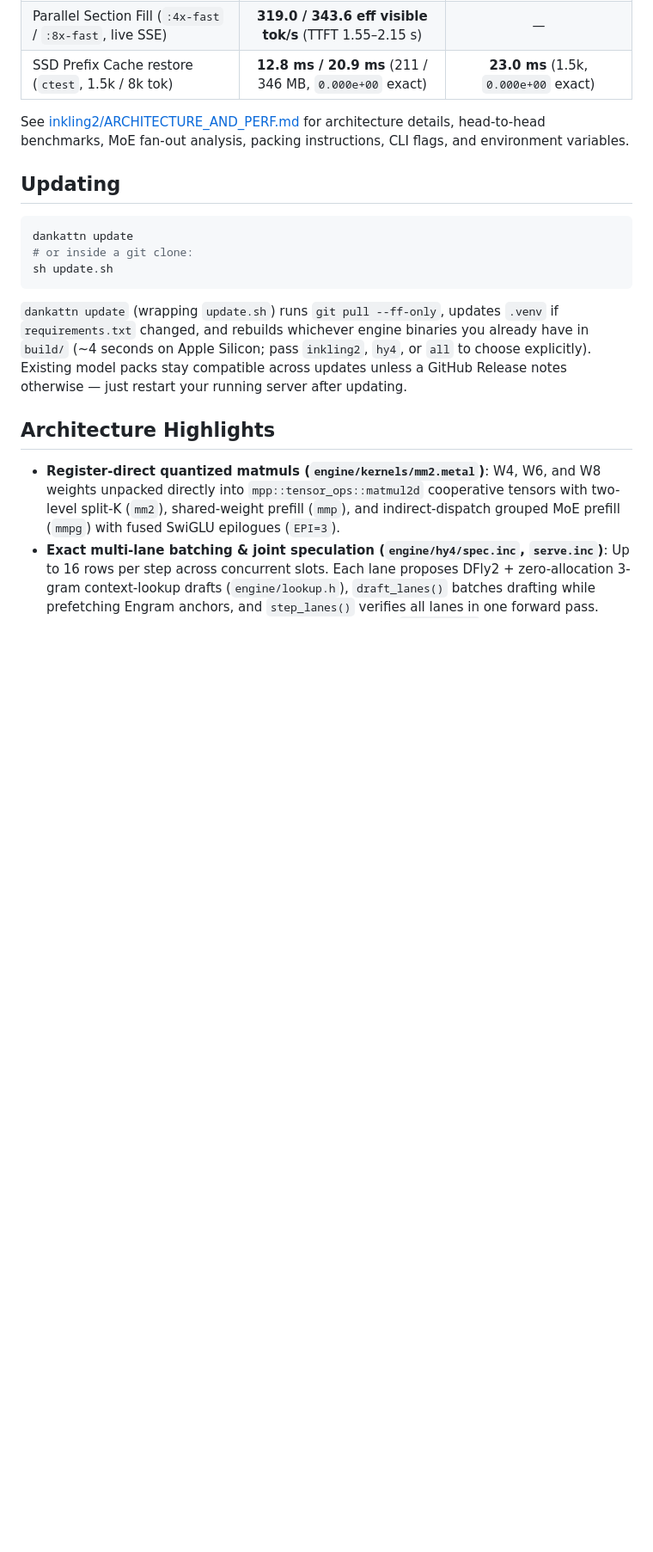
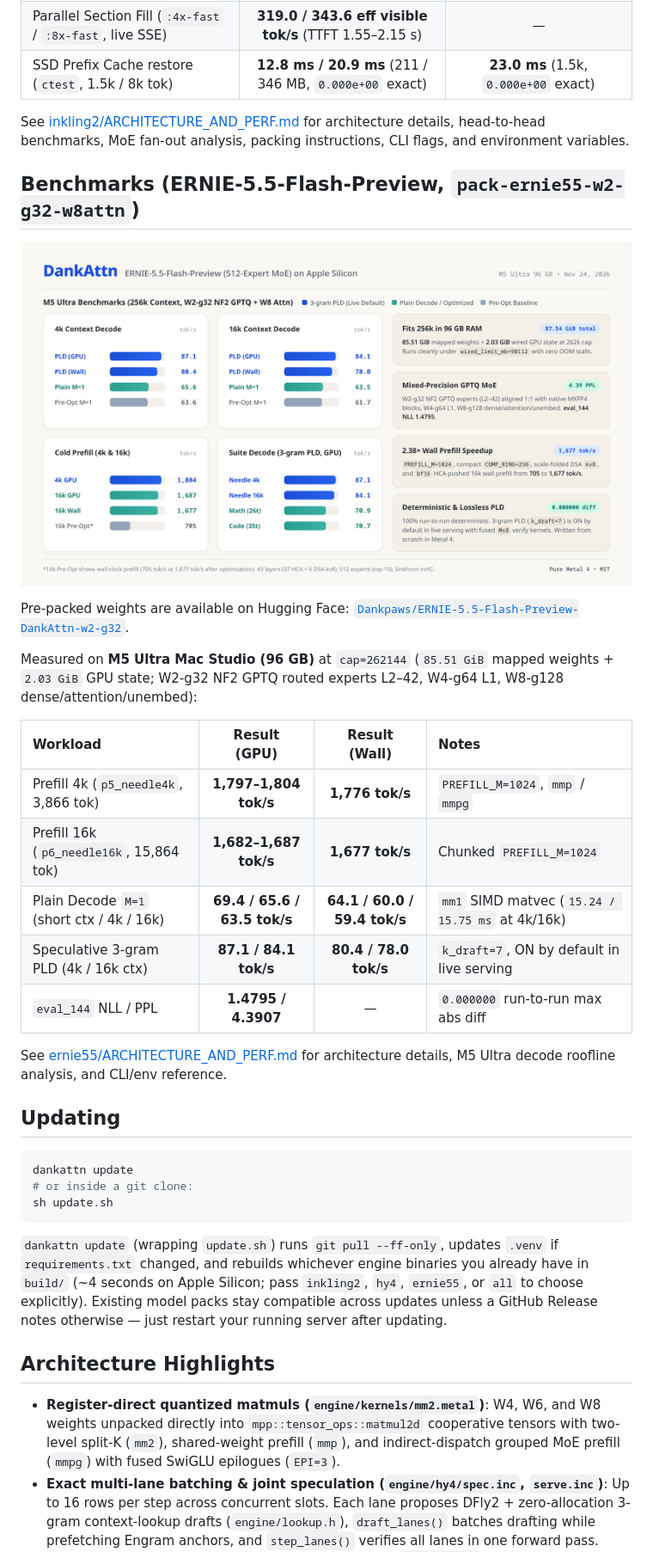
Before and after one commit to Dankpaws/DankAttn, a Markdown page: README.md, the part around one of its changes. Shown at 86% size. Rendered like a GitHub page; pictures changed too: assets/dankattn-ernie55-overview.png (added); blank space fills up the shorter version.

Commit message:
ernie55: optimize Metal 4 prefill/decode/PLD, add OpenAI server, CLI & docs

````diff
--- a/README.md
+++ b/README.md
@@ -106,6 +112,24 @@ Pre-packed weights are available on Hugging Face: [`Dankpaws/Inkling-2-Mini-Dank
 
 See [inkling2/ARCHITECTURE_AND_PERF.md](inkling2/ARCHITECTURE_AND_PERF.md) for architecture details, head-to-head benchmarks, MoE fan-out analysis, packing instructions, CLI flags, and environment variables.
 
+## Benchmarks (ERNIE-5.5-Flash-Preview, `pack-ernie55-w2-g32-w8attn`)
+
+![DankAttn ERNIE-5.5-Flash-Preview M5 Ultra Overview](assets/dankattn-ernie55-overview.png)
+
+Pre-packed weights are available on Hugging Face: [`Dankpaws/ERNIE-5.5-Flash-Preview-DankAttn-w2-g32`](https://huggingface.co/Dankpaws/ERNIE-5.5-Flash-Preview-DankAttn-w2-g32).
+
+Measured on **M5 Ultra Mac Studio (96 GB)** at `cap=262144` (`85.51 GiB` mapped weights + `2.03 GiB` GPU state; W2-g32 NF2 GPTQ routed experts L2–42, W4-g64 L1, W8-g128 dense/attention/unembed):
+
+| Workload | Result (GPU) | Result (Wall) | Notes |
+| :--- | :---: | :---: | :--- |
+| Prefill 4k (`p5_needle4k`, 3,866 tok) | **1,797–1,804 tok/s** | **1,776 tok/s** | `PREFILL_M=1024`, `mmp` / `mmpg` |
+| Prefill 16k (`p6_needle16k`, 15,864 tok) | **1,682–1,687 tok/s** | **1,677 tok/s** | Chunked `PREFILL_M=1024` |
+| Plain Decode `M=1` (short ctx / 4k / 16k) | **69.4 / 65.6 / 63.5 tok/s** | **64.1 / 60.0 / 59.4 tok/s** | `mm1` SIMD matvec (`15.24 / 15.75 ms` at 4k/16k) |
+| Speculative 3-gram PLD (4k / 16k ctx) | **87.1 / 84.1 tok/s** | **80.4 / 78.0 tok/s** | `k_draft=7`, ON by default in live serving |
+| `eval_144` NLL / PPL | **1.4795 / 4.3907** | — | `0.000000` run-to-run max abs diff |
+
+See [ernie55/ARCHITECTURE_AND_PERF.md](ernie55/ARCHITECTURE_AND_PERF.md) for architecture details, M5 Ultra decode roofline analysis, and CLI/env reference.
+
 ## Updating
 
 ```sh
@@ -114,7 +138,7 @@ dankattn update
 sh update.sh
 ```
 
-`dankattn update` (wrapping `update.sh`) runs `git pull --ff-only`, updates `.venv` if `requirements.txt` changed, and rebuilds whichever engine binaries you already have in `build/` (~4 seconds on Apple Silicon; pass `inkling2`, `hy4`, or `all` to choose explicitly). Existing model packs stay compatible across updates unless a GitHub Release notes otherwise — just restart your running server after updating.
+`dankattn update` (wrapping `update.sh`) runs `git pull --ff-only`, updates `.venv` if `requirements.txt` changed, and rebuilds whichever engine binaries you already have in `build/` (~4 seconds on Apple Silicon; pass `inkling2`, `hy4`, `ernie55`, or `all` to choose explicitly). Existing model packs stay compatible across updates unless a GitHub Release notes otherwise — just restart your running server after updating.
 
 ## Architecture Highlights
 
````
Also changed, not shown: other parts of README.md (+21 -3 lines), ernie55/ARCHITECTURE_AND_PERF.md (added, +62 -0 lines), ernie55/HF_MODEL_CARD.md (added, +87 -0 lines), 16 other files.
